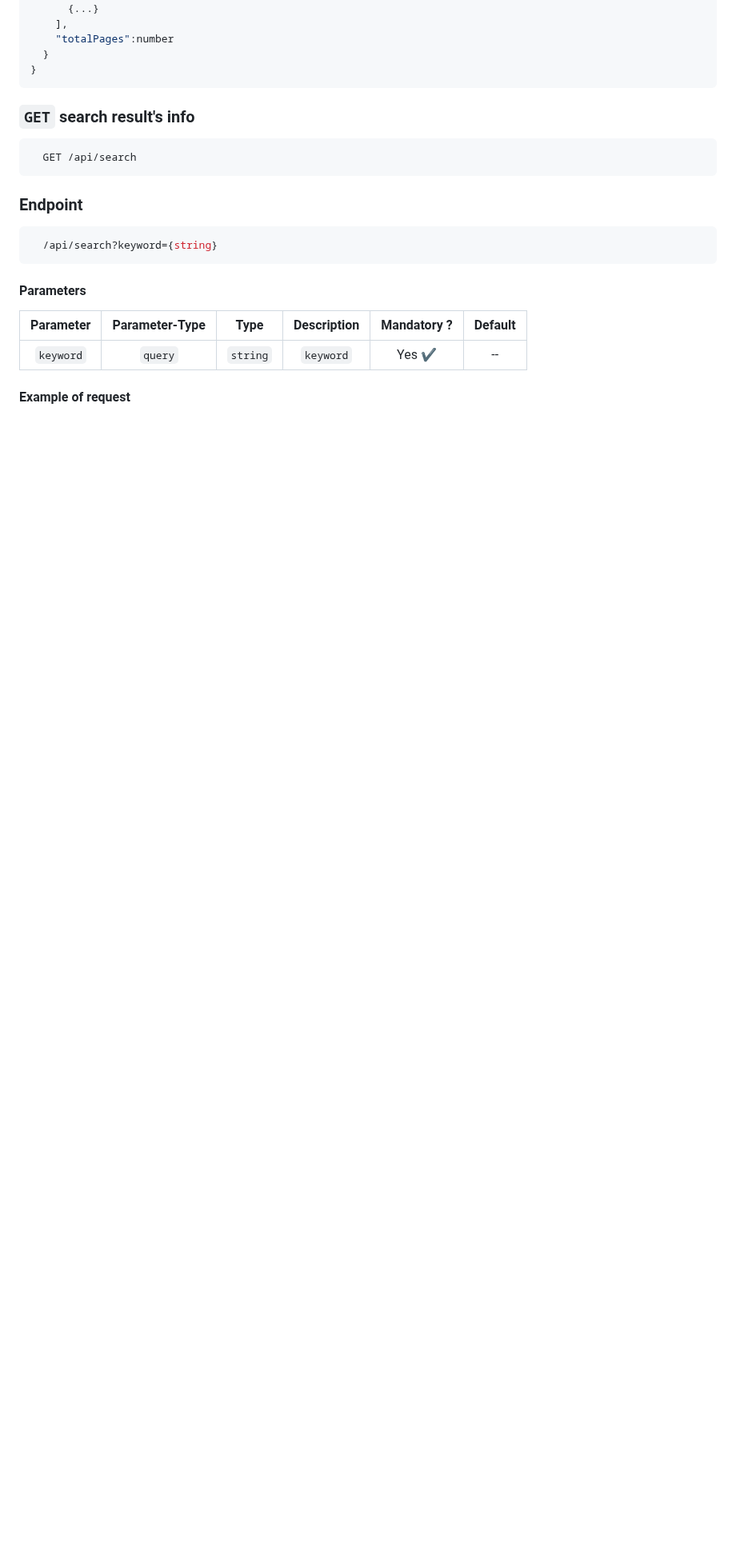
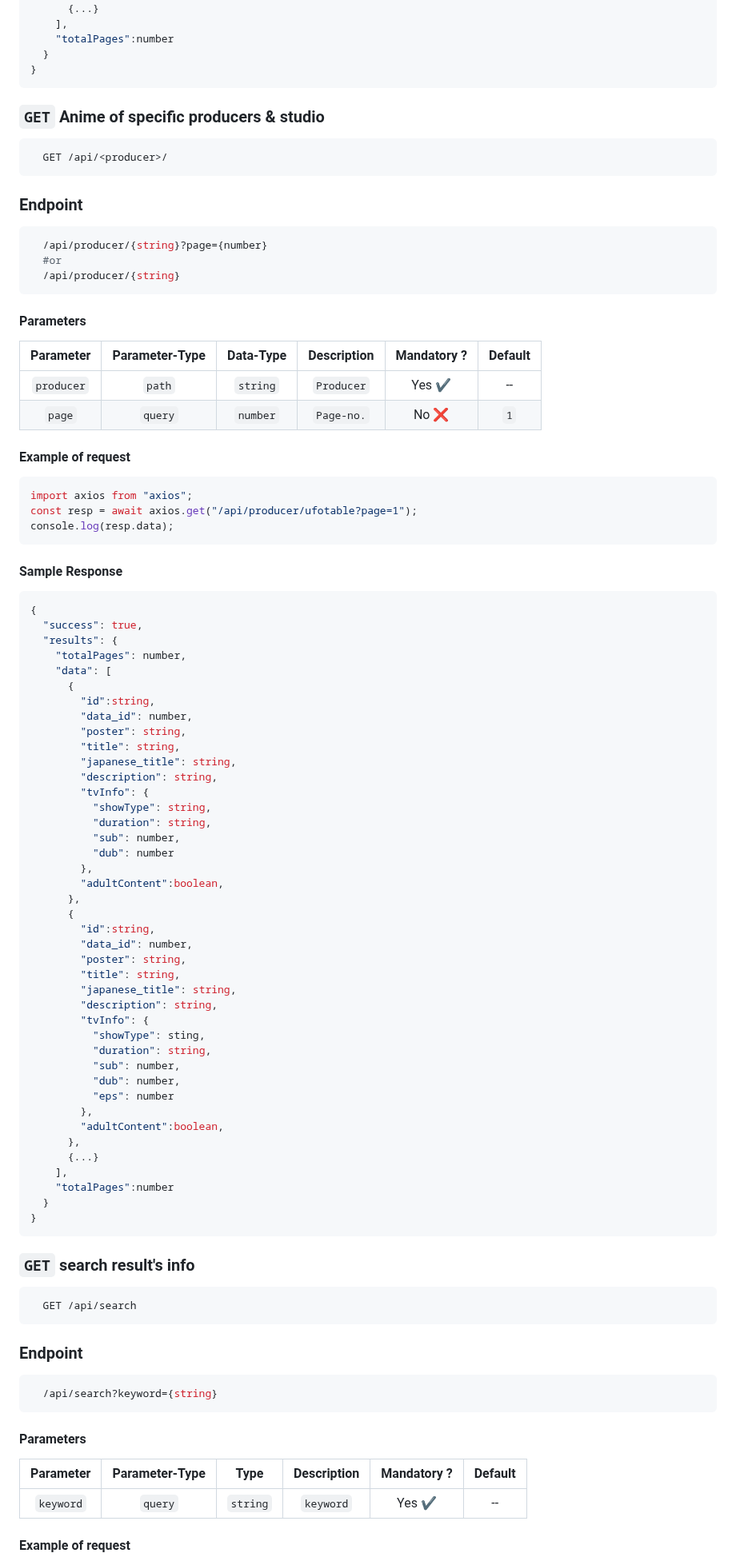
Before and after one commit to itzzzme/anime-api, a Markdown page: README.md, the part around the change. Shown at 80% size. Rendered like a GitHub page; blank space fills up the shorter version.

````diff
--- a/README.md
+++ b/README.md
@@ -609,6 +609,81 @@ console.log(resp.data);
   }
 }
 ```
+### `GET` Anime of specific producers & studio
+
+```bash
+  GET /api/<producer>/
+```
+
+### Endpoint
+
+```bash
+  /api/producer/{string}?page={number}
+  #or
+  /api/producer/{string}
+```
+
+#### Parameters
+
+| Parameter  | Parameter-Type | Data-Type | Description | Mandatory ? | Default |
+| :--------: | :------------: | :-------: | :---------: | :---------: | :-----: |
+| `producer` |     `path`     | `string`  | `Producer`  |   Yes ✔️    |   --    |
+|   `page`   |    `query`     | `number`  | `Page-no.`  |    No ❌    |   `1`   |
+
+#### Example of request
+
+```javascript
+import axios from "axios";
+const resp = await axios.get("/api/producer/ufotable?page=1");
+console.log(resp.data);
+```
+
+#### Sample Response
+
+```javascript
+{
+  "success": true,
+  "results": {
+    "totalPages": number,
+    "data": [
+      {
+        "id":string,
+        "data_id": number,
+        "poster": string,
+        "title": string,
+        "japanese_title": string,
+        "description": string,
+        "tvInfo": {
+          "showType": string,
+          "duration": string,
+          "sub": number,
+          "dub": number
+        },
+        "adultContent":boolean,
+      },
+      {
+        "id":string,
+        "data_id": number,
+        "poster": string,
+        "title": string,
+        "japanese_title": string,
+        "description": string,
+        "tvInfo": {
+          "showType": sting,
+          "duration": string,
+          "sub": number,
+          "dub": number,
+          "eps": number
+        },
+        "adultContent":boolean,
+      },
+      {...}
+    ],
+    "totalPages":number
+  }
+}
+```
+
 
 ### `GET` search result's info
 
````
